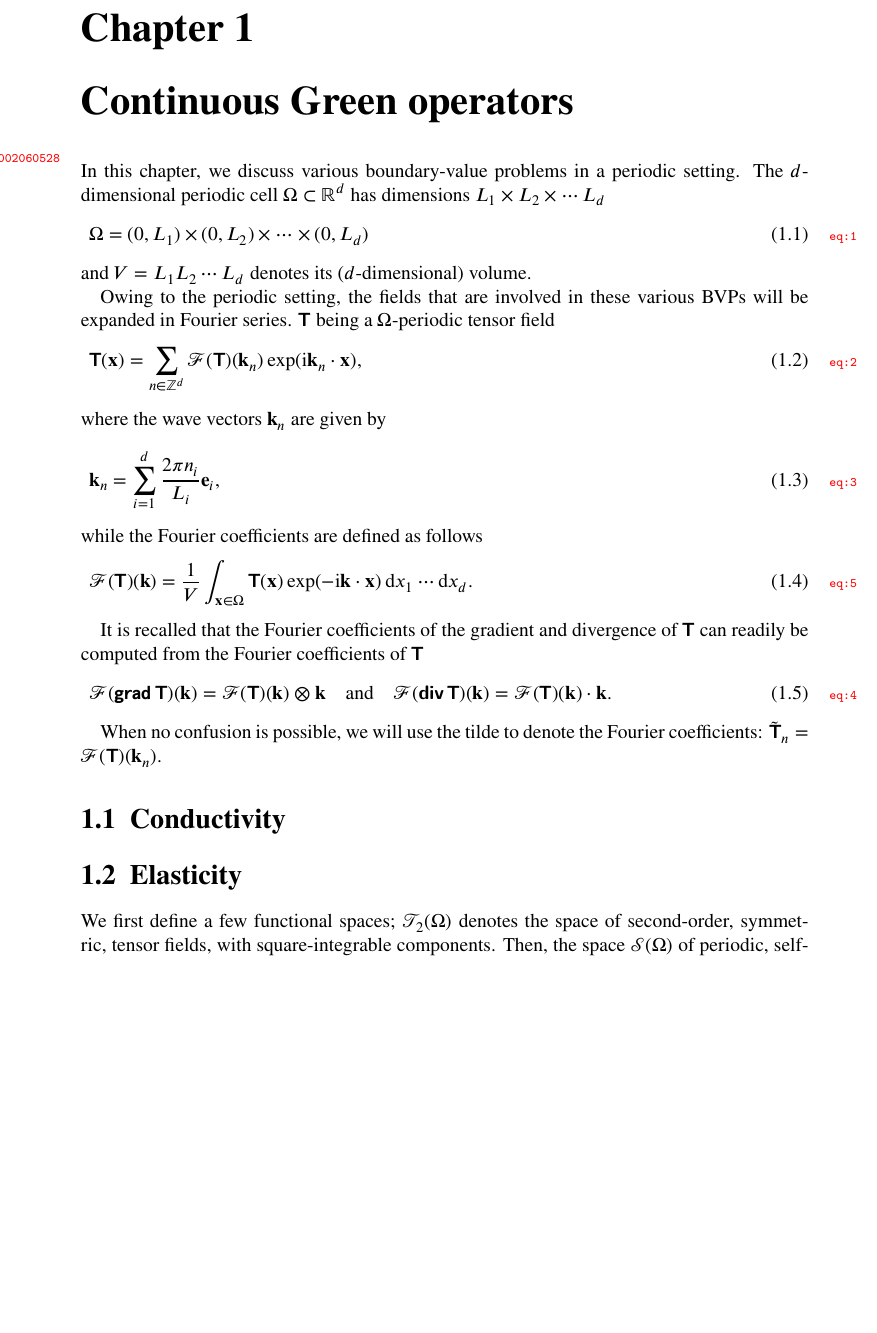
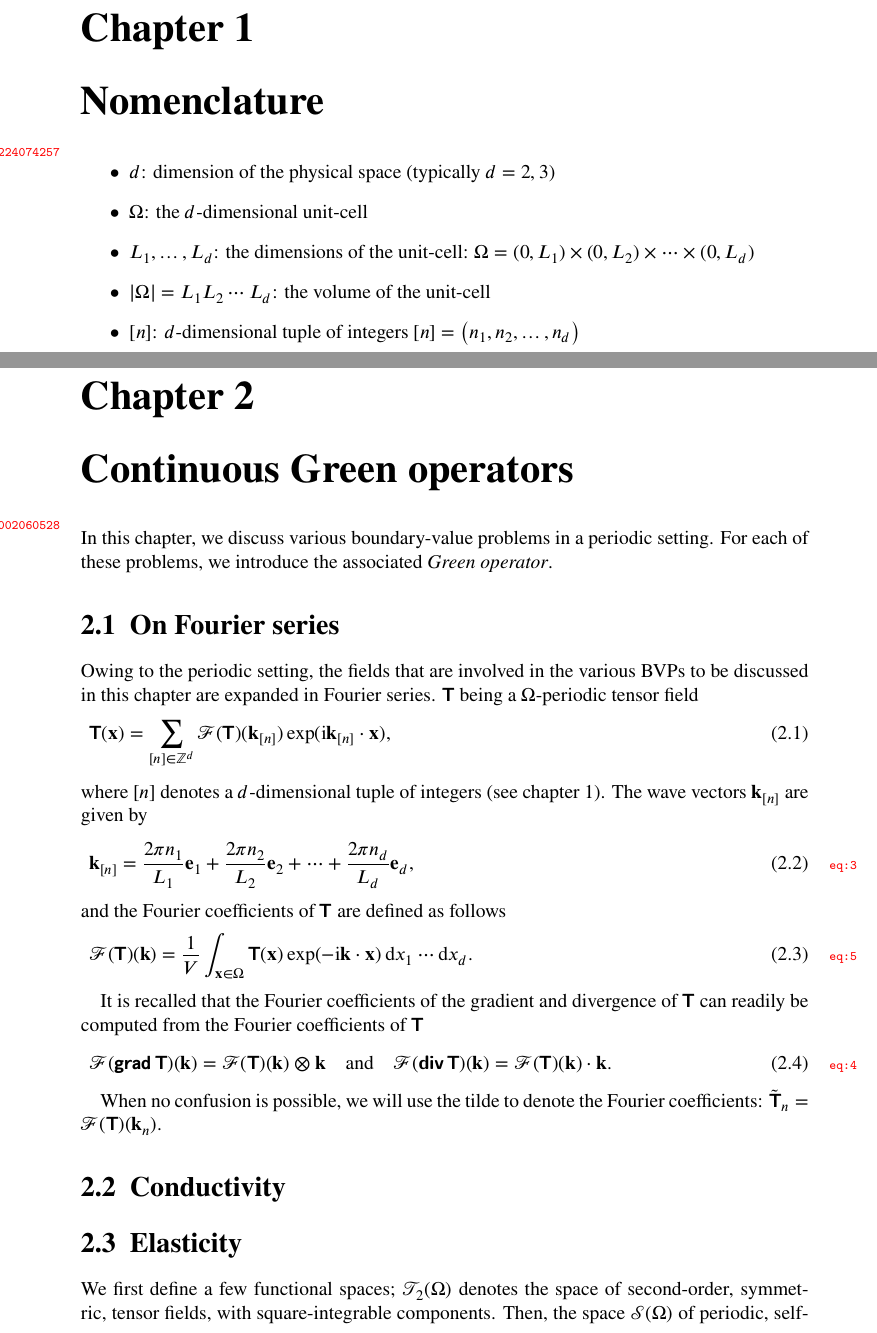
Before and after one commit to sbrisard/scapin, a LaTeX book (latex/scapin.tex): part of page 3 of 11 before the commit and two parts of pages 3 and 5 of 13 after it, the two joined at a grey line, cut so that both start at the same text, the shorter picture padded with empty space. Compiled offline with XeLaTeX.

Commit message:
[LaTeX] Nomenclature

```diff
--- a/latex/scapin.tex
+++ b/latex/scapin.tex
@@ -70,32 +70,44 @@
 \begin{document}
 \maketitle
 
+\chapter{Nomenclature}
+\label{cha:20204224074257}
+
+\begin{itemize}
+\item \(d\): dimension of the physical space (typically \(d=2, 3\))
+\item \(\Omega\): the \(d\)-dimensional unit-cell
+\item \(L_1,\ldots, L_d\): the dimensions of the unit-cell:
+  \(\Omega=(0, L_1)\times(0, L_2)\times\cdots\times(0, L_d)\)
+\item \(\lvert\Omega\rvert=L_1L_2\cdots L_d\): the volume of the unit-cell
+\item \(\tuple{n}\): \(d\)-dimensional tuple of integers
+  \(\tuple{n}=\bigl(n_1, n_2, \ldots, n_d\bigr)\)
+\end{itemize}
+
 \chapter{Continuous Green operators}
 \label{chap:202002060528}
 
 In this chapter, we discuss various boundary-value problems in a periodic
-setting. The \(d\)-dimensional periodic cell \(\Omega\subset\reals^d\) has
-dimensions \(L_1\times L_2\times\cdots L_d\)
+setting. For each of these problems, we introduce the associated \emph{Green
+  operator}.
+
+\section{On Fourier series}
+
+Owing to the periodic setting, the fields that are involved in the various BVPs
+to be discussed in this chapter are expanded in Fourier series. \(\tens T\)
+being a \(\Omega\)-periodic tensor field
 \begin{equation}
-  \label{eq:1}
-  \Omega=(0, L_1)\times(0, L_2)\times\cdots\times(0, L_d)
+  \tens T(\vec x)=\sum_{\tuple{n}\in\integers^d}\mathcal F(\tens T)(\vec
+  k_{\tuple{n}})\exp(\I\vec k_{\tuple{n}}\cdot\vec x),
 \end{equation}
-and \(V=L_1L_2\cdots L_d\) denotes its (\(d\)-dimensional) volume.
-
-Owing to the periodic setting, the fields that are involved in these various
-BVPs will be expanded in Fourier series. \(\tens T\) being a
-\(\Omega\)-periodic tensor field
-\begin{equation}
-  \label{eq:2}
-  \tens T(\vec x)=\sum_{n\in\integers^d}\mathcal F(\tens T)(\vec k_n)\exp(\I
-  \vec k_n\cdot\vec x),
-\end{equation}
-where the wave vectors \(\vec k_n\) are given by
+where \(\tuple{n}\) denotes a \(d\)-dimensional tuple of integers (see
+chapter~\ref{cha:20204224074257}). The wave vectors \(\vec k_{\tuple{n}}\) are
+given by
 \begin{equation}
   \label{eq:3}
-  \vec k_n=\sum_{i=1}^d\frac{2\pi n_i}{L_i}\vec e_i,
+  \vec k_{\tuple{n}}=\frac{2\pi n_1}{L_1}\vec e_1+\frac{2\pi n_2}{L_2}\vec e_2+
+  \cdots+\frac{2\pi n_d}{L_d}\vec e_d,
 \end{equation}
-while the Fourier coefficients are defined as follows
+and the Fourier coefficients of \(\tens T\) are defined as follows
 \begin{equation}
   \label{eq:5}
   \mathcal F(\tens T)(\vec k)=\frac1V\int_{\vec x\in\Omega}\tens T(\vec x)
```
Also changed, not shown: latex/scapin.tex (5 more changed lines).
